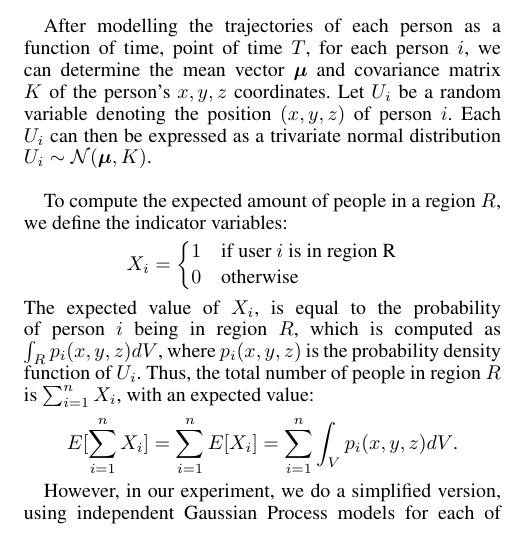
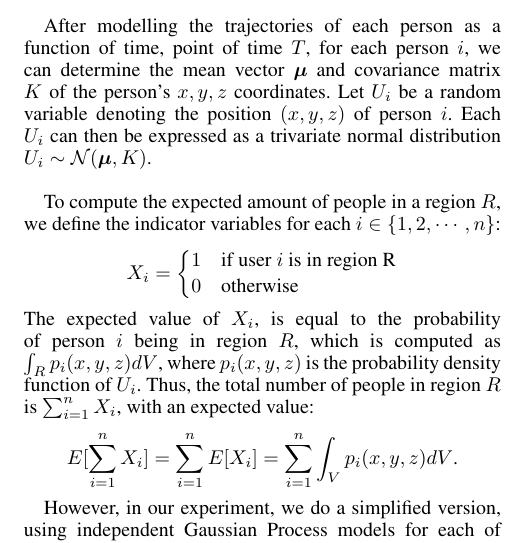
Before and after one commit to Ohohcakester/cs4246-project, a LaTeX paper (report/report.tex): part of one column of page 2 of 4, cut so that both start at the same text. Compiled offline with pdfLaTeX.

Commit message:
autocommit report

```diff
--- a/report/report.tex
+++ b/report/report.tex
@@ -74,7 +74,7 @@ Some of the important requirements of the proposed application of crowd modellin
 
 After modelling the trajectories of each person as a function of time, point of time $T$, for each person $i$, we can determine the mean vector $\boldsymbol{\mu}$ and covariance matrix $K$ of the person's $x,y,z$ coordinates. Let $U_i$ be a random variable denoting the position $(x,y,z)$ of person $i$. Each $U_i$ can then be expressed as a trivariate normal distribution $U_i \sim \mathcal{N}(\boldsymbol{\mu},K)$.\\
 
-To compute the expected amount of people in a region $R$, we define the indicator variables:
+To compute the expected amount of people in a region $R$, we define the indicator variables for each $i \in \{1,2,\cdots,n\}$:
 \begin{center}
 $X_i =
 \begin{cases}
```
